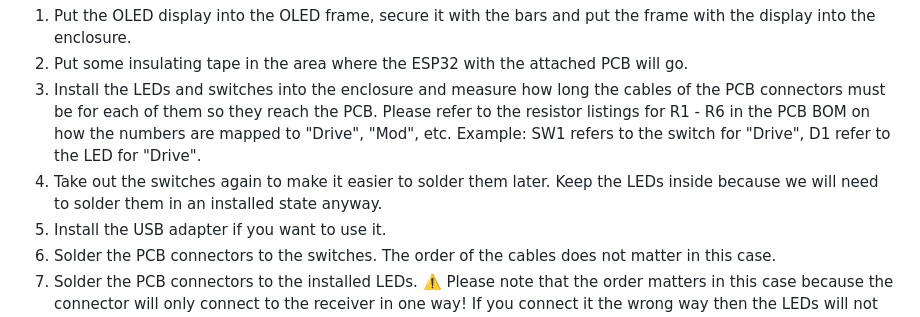
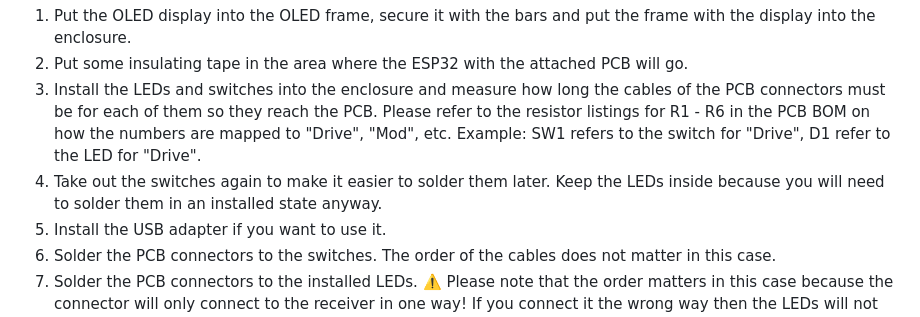
Before and after one commit to stangreg/Ignitron, a Markdown page: hardware/README.md, the part around one of its changes. Rendered like a GitHub page.

```diff
--- a/hardware/README.md
+++ b/hardware/README.md
@@ -119,7 +119,7 @@ Once the enclosure is prepared and the PCB is assembled we can finally put every
 1. Put the OLED display into the OLED frame, secure it with the bars and put the frame with the display into the enclosure.
 2. Put some insulating tape in the area where the ESP32 with the attached PCB will go.
 3. Install the LEDs and switches into the enclosure and measure how long the cables of the PCB connectors must be for each of them so they reach the PCB. Please refer to the resistor listings for R1 - R6 in the PCB BOM on how the numbers are mapped to "Drive", "Mod", etc. Example: SW1 refers to the switch for "Drive", D1 refer to the LED for "Drive".
-4. Take out the switches again to make it easier to solder them later. Keep the LEDs inside because we will need to solder them in an installed state anyway.
+4. Take out the switches again to make it easier to solder them later. Keep the LEDs inside because you will need to solder them in an installed state anyway.
 5. Install the USB adapter if you want to use it.
 6. Solder the PCB connectors to the switches. The order of the cables does not matter in this case.
 7. Solder the PCB connectors to the installed LEDs.
```
Also changed, not shown: other parts of hardware/README.md (+1 -1 lines).
